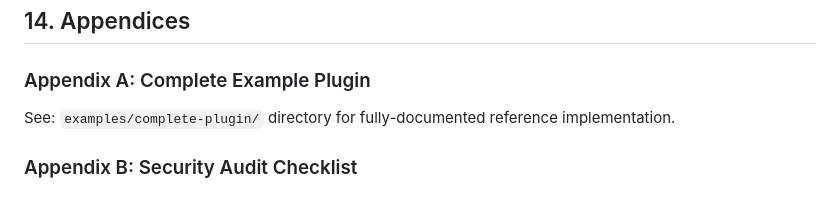
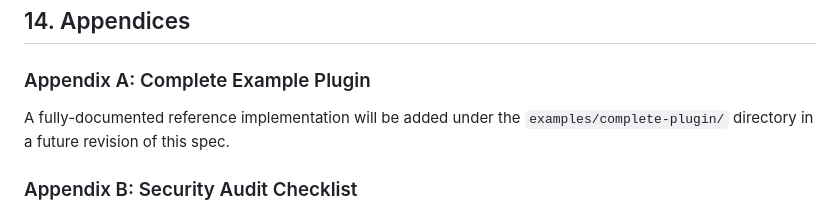
Before and after one commit to Dominic-Kua/zuojia, a Markdown page: docs/plugin-system-spec.md, the part around the change. Drawn GitHub-style.

Commit message:
Update docs/plugin-system-spec.md
Co-authored-by: Copilot <175728472+Copilot@users.noreply.github.com>

```diff
--- a/docs/plugin-system-spec.md
+++ b/docs/plugin-system-spec.md
@@ -928,7 +928,7 @@ If Netwriter version incompatible:
 
 ### Appendix A: Complete Example Plugin
 
-See: `examples/complete-plugin/` directory for fully-documented reference implementation.
+A fully-documented reference implementation will be added under the `examples/complete-plugin/` directory in a future revision of this spec.
 
 ### Appendix B: Security Audit Checklist
 
```
